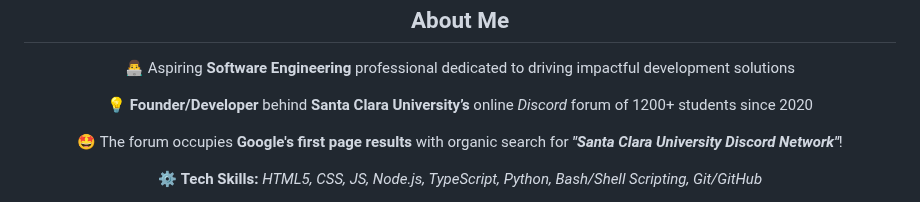
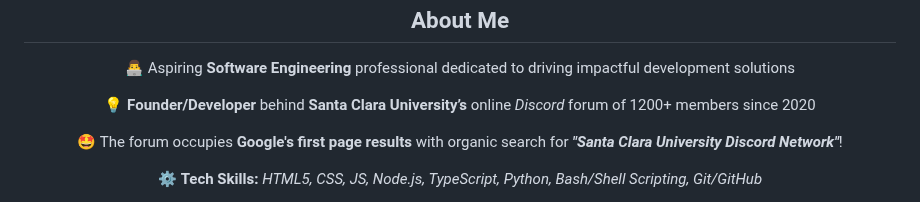
Before and after one commit to JAVAB3ANS/javab3ans, a Markdown page: README.md, the part around the change. Rendered like a GitHub page.

```diff
--- a/README.md
+++ b/README.md
@@ -36,7 +36,7 @@
   <div id="list">
      <p>👨‍💻 Aspiring <b>Software Engineering</b> professional dedicated to driving impactful development solutions</p>
 
-<p>💡 <b>Founder/Developer</b> behind <b>Santa Clara University’s</b> online <em>Discord</em> forum of 1200+ students since 2020</p>
+<p>💡 <b>Founder/Developer</b> behind <b>Santa Clara University’s</b> online <em>Discord</em> forum of 1200+ members since 2020</p>
 
 <p>🤩 The forum occupies <strong>Google's first page results</strong> with organic search for <strong><em>"Santa Clara University Discord Network"</em></strong>!</p>
 
```
